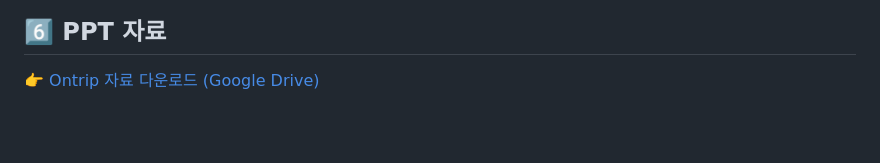
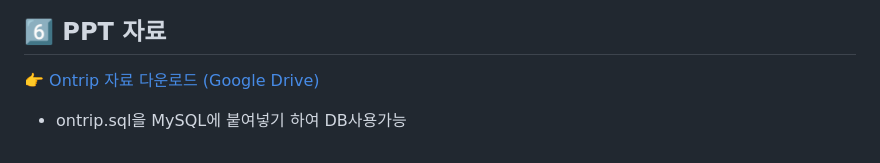
Before and after one commit to gangajin/ontrip, a Markdown page: README.md, the part around the change. Drawn GitHub-style; blank space fills up the shorter version.

```diff
--- a/README.md
+++ b/README.md
@@ -299,3 +299,4 @@ On:Trip - AI 여행 일정 생성 서비스
 
 ## 6️⃣ PPT 자료
 [👉 Ontrip 자료 다운로드 (Google Drive)](https://drive.google.com/file/d/1KeNt7N2KBka2UqxzCbYXlJLEPfWNa-MT/view?usp=sharing)
+  - ontrip.sql을 MySQL에 붙여넣기 하여 DB사용가능
```
